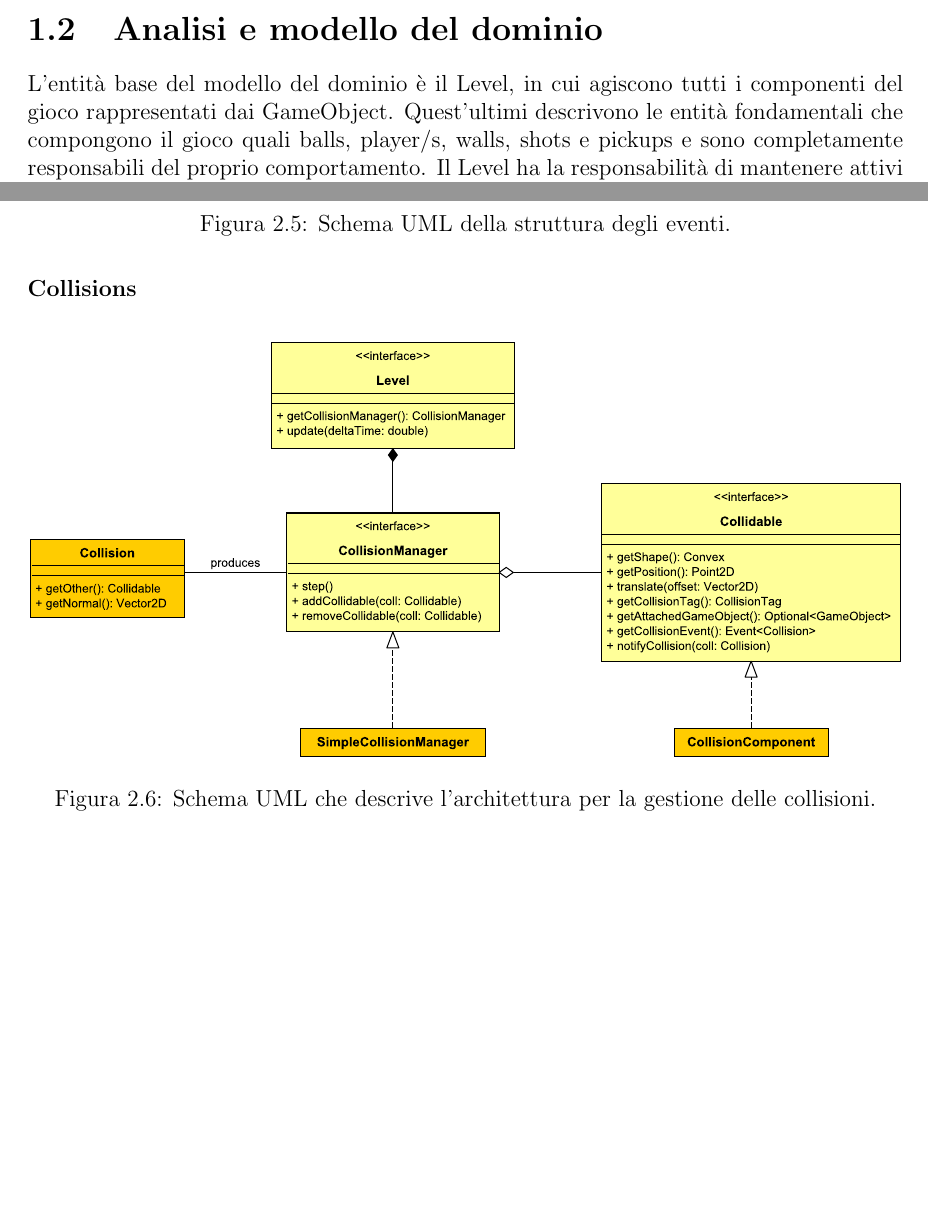
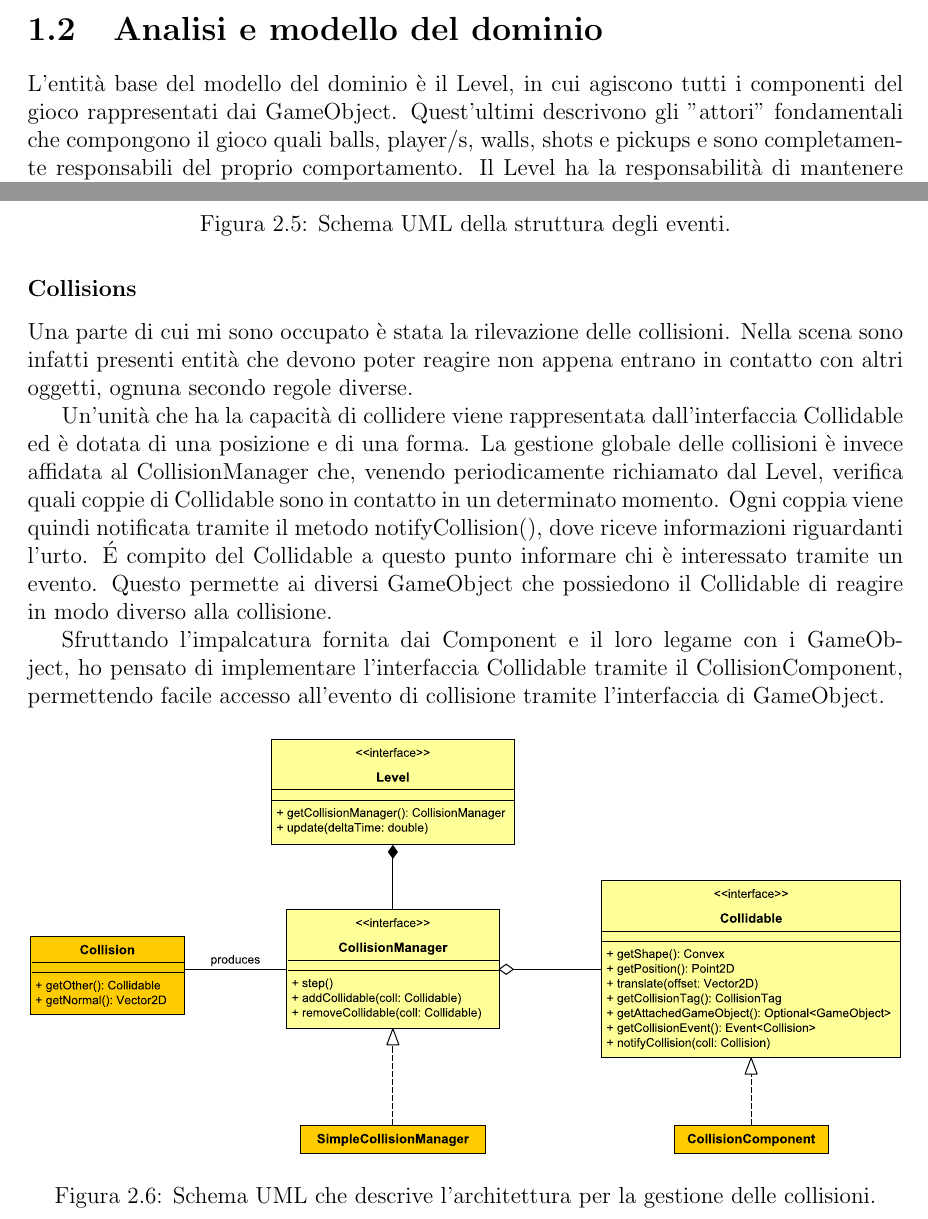
Before and after one commit to francescodente/oop-ang, a LaTeX document (report/report_src.tex): two parts of pages 4 and 9 of 14, joined at a grey line, cut so that both start at the same text, the shorter picture padded with empty space. Compiled offline with pdfLaTeX.

Commit message:
Write Collision section

```diff
--- a/report/report_src.tex
+++ b/report/report_src.tex
@@ -55,7 +55,7 @@ Ad ogni collisione con il pavimento le palle rimbalzano tornando sempre alla ste
 \section{Analisi e modello del dominio}
 
 L'entità base del modello del dominio è il Level, in cui agiscono tutti i componenti del gioco rappresentati dai GameObject.
-Quest'ultimi descrivono le entità fondamentali che compongono il gioco quali balls, player/s, walls, shots e pickups e sono completamente responsabili del proprio comportamento.
+Quest'ultimi descrivono gli "attori" fondamentali che compongono il gioco quali balls, player/s, walls, shots e pickups e sono completamente responsabili del proprio comportamento.
 Il Level ha la responsabilità di mantenere attivi e aggiornati i componenti al suo interno mediante update incrementali che comunicano il trascorrere del tempo.
 All'interno del level è presente un motore per la gestione delle collisioni tra gli oggetti in gioco: ogni GameObject oltre alla logica del proprio comportamento può includere un Collidable che gli permette di essere rilevato dal CollisionManager e di essere notificato quando colpisce altri oggetti.
 Essendo il level un'entità che varia duarante il gioco, esso viene incapsulato all'interno del Model che permette di modificarlo durante la sessione di gioco.
@@ -170,6 +170,17 @@ In questo modo è possibile restituire comunque un oggetto compatibile con l'int
 
 \subsubsection*{Collisions}
 
+Una parte di cui mi sono occupato è stata la rilevazione delle collisioni.
+Nella scena sono infatti presenti entità che devono poter reagire non appena entrano in contatto con altri oggetti, ognuna secondo regole diverse.
+
+Un'unità che ha la capacità di collidere viene rappresentata dall'interfaccia Collidable ed è dotata di una posizione e di una forma.
+La gestione globale delle collisioni è invece affidata al CollisionManager che, venendo periodicamente richiamato dal Level, verifica quali coppie di Collidable sono in contatto in un determinato momento.
+Ogni coppia viene quindi notificata tramite il metodo notifyCollision(), dove riceve informazioni riguardanti l'urto.
+É compito del Collidable a questo punto informare chi è interessato tramite un evento.
+Questo permette ai diversi GameObject che possiedono il Collidable di reagire in modo diverso alla collisione.
+
+Sfruttando l'impalcatura fornita dai Component e il loro legame con i GameObject, ho pensato di implementare l'interfaccia Collidable tramite il CollisionComponent, permettendo facile accesso all'evento di collisione tramite l'interfaccia di GameObject.
+
 \begin{figure}[H]
 \includegraphics[width=\linewidth]{img/collisions}
 \caption{Schema UML che descrive l'architettura per la gestione delle collisioni.}
```
